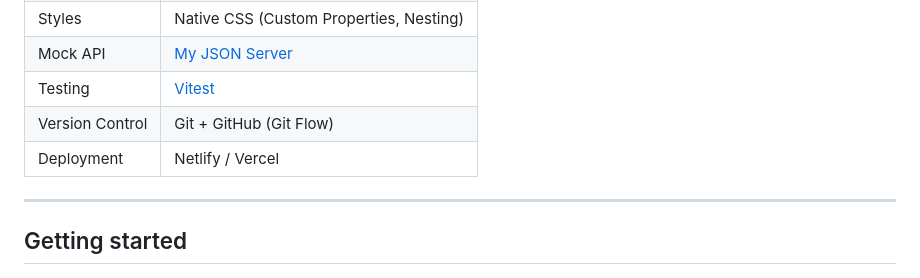
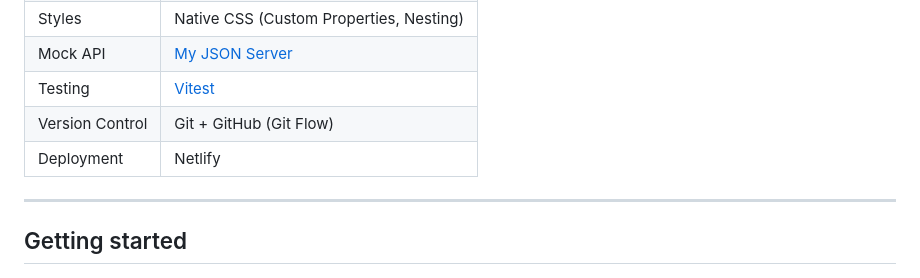
Before and after one commit to gemmaadev/it-academy-alumni-platform, a Markdown page: README.md, the part around one of its changes. Drawn GitHub-style.

```diff
--- a/README.md
+++ b/README.md
@@ -61,7 +61,7 @@ Connect with fellow graduates, discover opportunities and grow your professional
 | Mock API        | [My JSON Server](https://my-json-server.typicode.com/) |
 | Testing         | [Vitest](https://vitest.dev/)                          |
 | Version Control | Git + GitHub (Git Flow)                                |
-| Deployment      | Netlify / Vercel                                       |
+| Deployment      | Netlify                                                |
 
 ---
 
```
Also changed, not shown: other parts of README.md (+1 -1 lines).
